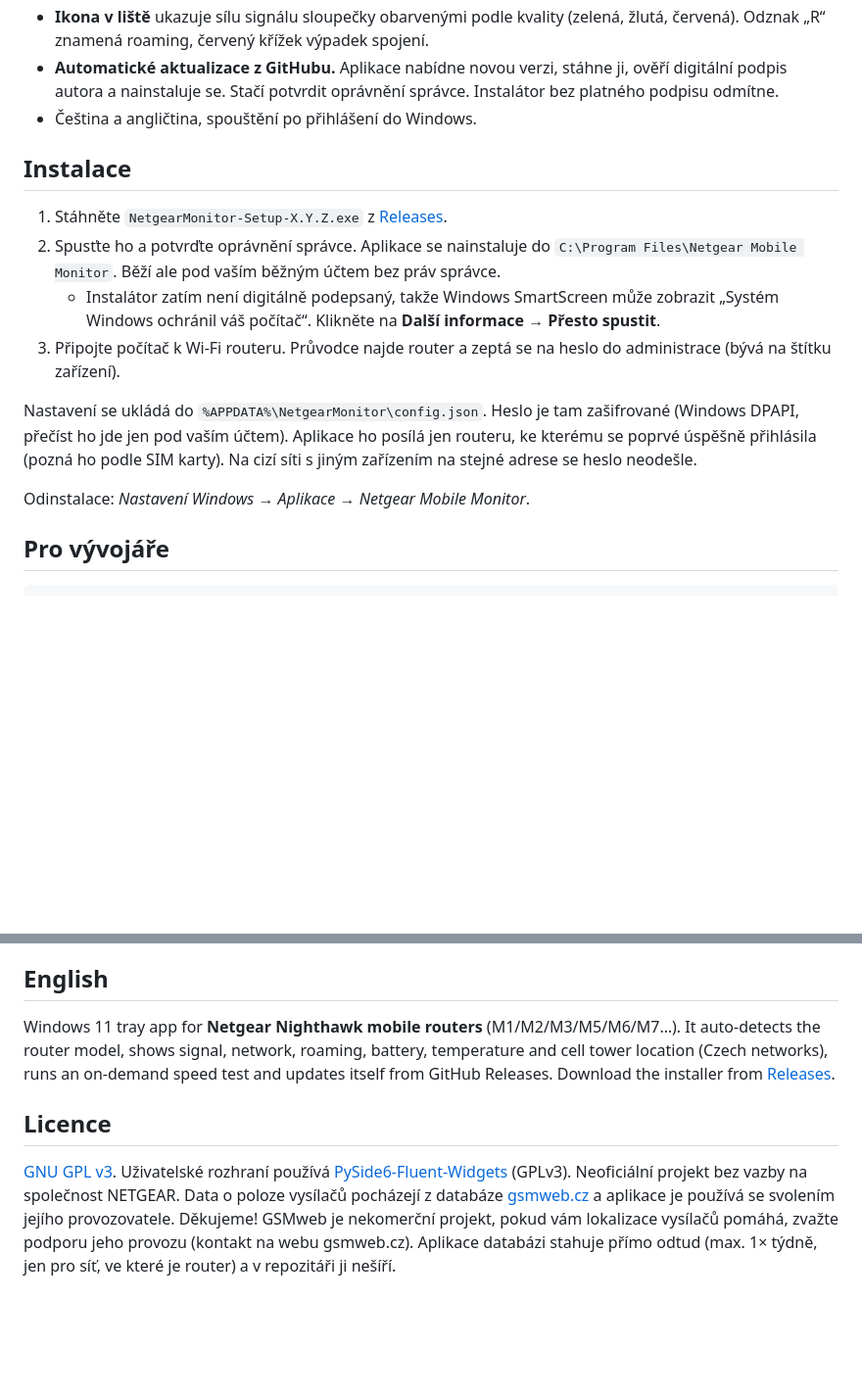
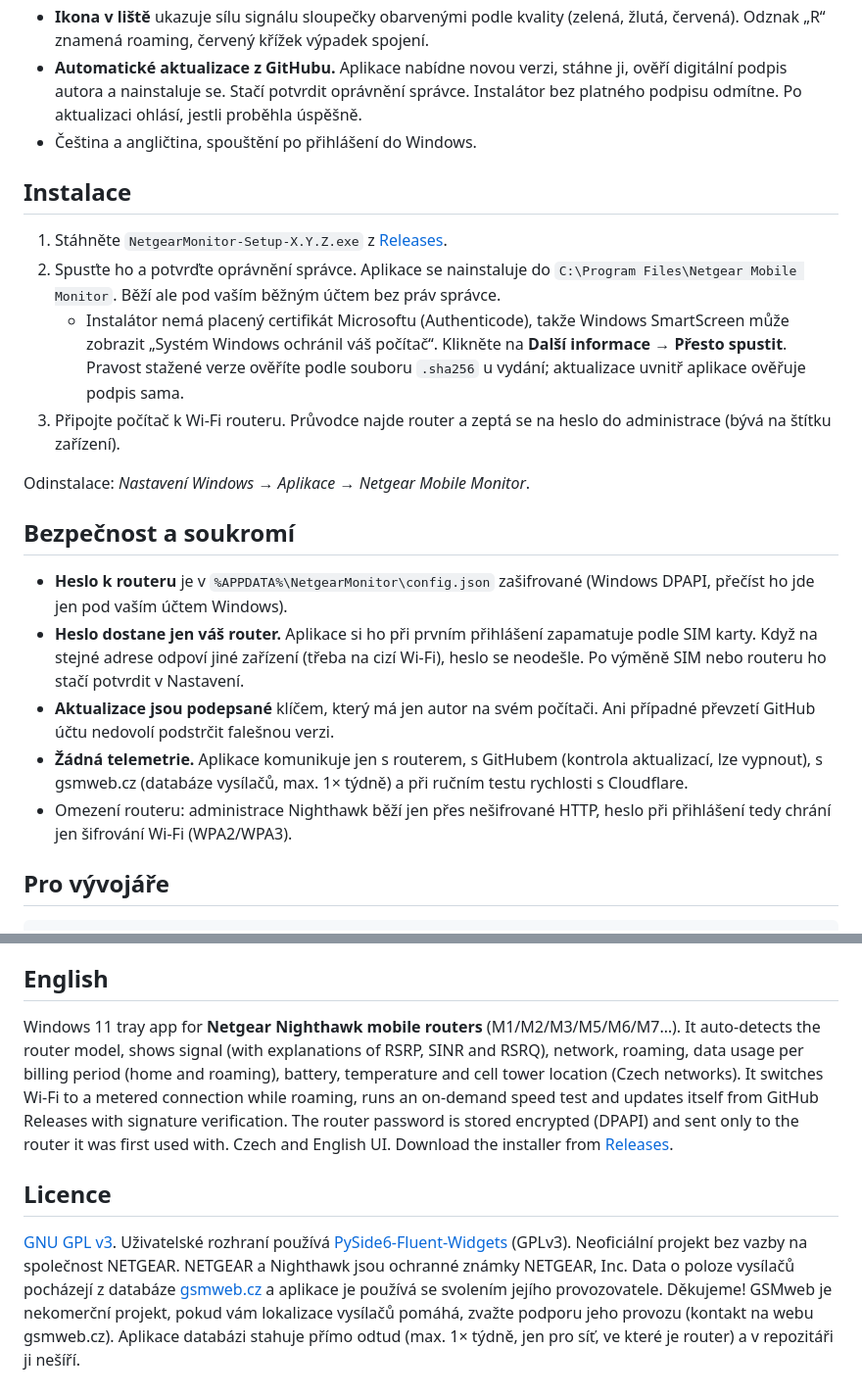
Before and after one commit to typekborispav/netgear-mobile-monitor, a Markdown page: README.md, 2 parts joined by grey strips. Shown at 98% size. Rendered like a GitHub page; blank space fills up the shorter version.

Commit message:
README: snímek Přehledu, novinky 2.3–2.5, sekce Bezpečnost a soukromí, ochranné známky

```diff
--- a/README.md
+++ b/README.md
@@ -35,7 +40,8 @@ Windows 11 (Fluent Design, Mica, světlý i tmavý motiv).
   spojení.
 - **Automatické aktualizace z GitHubu.** Aplikace nabídne novou verzi, stáhne ji,
   ověří digitální podpis autora a nainstaluje se. Stačí potvrdit oprávnění správce.
-  Instalátor bez platného podpisu odmítne.
+  Instalátor bez platného podpisu odmítne. Po aktualizaci ohlásí, jestli proběhla
+  úspěšně.
 - Čeština a angličtina, spouštění po přihlášení do Windows.
 
 ## Instalace
@@ -45,18 +51,30 @@ Windows 11 (Fluent Design, Mica, světlý i tmavý motiv).
 2. Spusťte ho a potvrďte oprávnění správce. Aplikace se nainstaluje do
    `C:\Program Files\Netgear Mobile Monitor`. Běží ale pod vaším běžným účtem
    bez práv správce.
-   - Instalátor zatím není digitálně podepsaný, takže Windows SmartScreen může
-     zobrazit „Systém Windows ochránil váš počítač“. Klikněte na **Další
-     informace → Přesto spustit**.
+   - Instalátor nemá placený certifikát Microsoftu (Authenticode), takže Windows
+     SmartScreen může zobrazit „Systém Windows ochránil váš počítač“. Klikněte na
+     **Další informace → Přesto spustit**. Pravost stažené verze ověříte podle
+     souboru `.sha256` u vydání; aktualizace uvnitř aplikace ověřuje podpis sama.
 3. Připojte počítač k Wi-Fi routeru. Průvodce najde router a zeptá se na heslo do
    administrace (bývá na štítku zařízení).
 
-Nastavení se ukládá do `%APPDATA%\NetgearMonitor\config.json`. Heslo je tam
-zašifrované (Windows DPAPI, přečíst ho jde jen pod vaším účtem). Aplikace ho
-posílá jen routeru, ke kterému se poprvé úspěšně přihlásila (pozná ho podle
-SIM karty). Na cizí síti s jiným zařízením na stejné adrese se heslo neodešle.
+Odinstalace: *Nastavení Windows → Aplikace → Netgear Mobile Monitor*.
 
-Odinstalace: *Nastavení Windows → Aplikace → Netgear Mobile Monitor*.
+## Bezpečnost a soukromí
+
+- **Heslo k routeru** je v `%APPDATA%\NetgearMonitor\config.json` zašifrované
+  (Windows DPAPI, přečíst ho jde jen pod vaším účtem Windows).
+- **Heslo dostane jen váš router.** Aplikace si ho při prvním přihlášení zapamatuje
+  podle SIM karty. Když na stejné adrese odpoví jiné zařízení (třeba na cizí
+  Wi-Fi), heslo se neodešle. Po výměně SIM nebo routeru ho stačí potvrdit
+  v Nastavení.
+- **Aktualizace jsou podepsané** klíčem, který má jen autor na svém počítači.
+  Ani případné převzetí GitHub účtu nedovolí podstrčit falešnou verzi.
+- **Žádná telemetrie.** Aplikace komunikuje jen s routerem, s GitHubem (kontrola
+  aktualizací, lze vypnout), s gsmweb.cz (databáze vysílačů, max. 1× týdně)
+  a při ručním testu rychlosti s Cloudflare.
+- Omezení routeru: administrace Nighthawk běží jen přes nešifrované HTTP, heslo
+  při přihlášení tedy chrání jen šifrování Wi-Fi (WPA2/WPA3).
 
 ## Pro vývojáře
 
@@ -96,16 +114,21 @@ které jsou dostupné i bez přihlášení. Odesílání SMS firmware novější
 ## English
 
 Windows 11 tray app for **Netgear Nighthawk mobile routers** (M1/M2/M3/M5/M6/M7…).
-It auto-detects the router model, shows signal, network, roaming, battery,
-temperature and cell tower location (Czech networks), runs an on-demand speed test
-and updates itself from GitHub Releases. Download the installer from
+It auto-detects the router model, shows signal (with explanations of RSRP, SINR
+and RSRQ), network, roaming, data usage per billing period (home and roaming),
+battery, temperature and cell tower location (Czech networks). It switches Wi-Fi
+to a metered connection while roaming, runs an on-demand speed test and updates
+itself from GitHub Releases with signature verification. The router password is
+stored encrypted (DPAPI) and sent only to the router it was first used with.
+Czech and English UI. Download the installer from
 [Releases](https://github.com/typekborispav/netgear-mobile-monitor/releases/latest).
 
 ## Licence
 
 [GNU GPL v3](LICENSE). Uživatelské rozhraní používá
 [PySide6-Fluent-Widgets](https://github.com/zhiyiYo/PyQt-Fluent-Widgets) (GPLv3).
-Neoficiální projekt bez vazby na společnost NETGEAR. Data o poloze vysílačů
+Neoficiální projekt bez vazby na společnost NETGEAR. NETGEAR a Nighthawk jsou
+ochranné známky NETGEAR, Inc. Data o poloze vysílačů
 pocházejí z databáze [gsmweb.cz](https://gsmweb.cz/) a aplikace je používá se
 svolením jejího provozovatele. Děkujeme! GSMweb je nekomerční projekt, pokud vám
 lokalizace vysílačů pomáhá, zvažte podporu jeho provozu (kontakt na webu
```
Also changed, not shown: other parts of README.md (+7 -2 lines), docs/overview.png (added).
